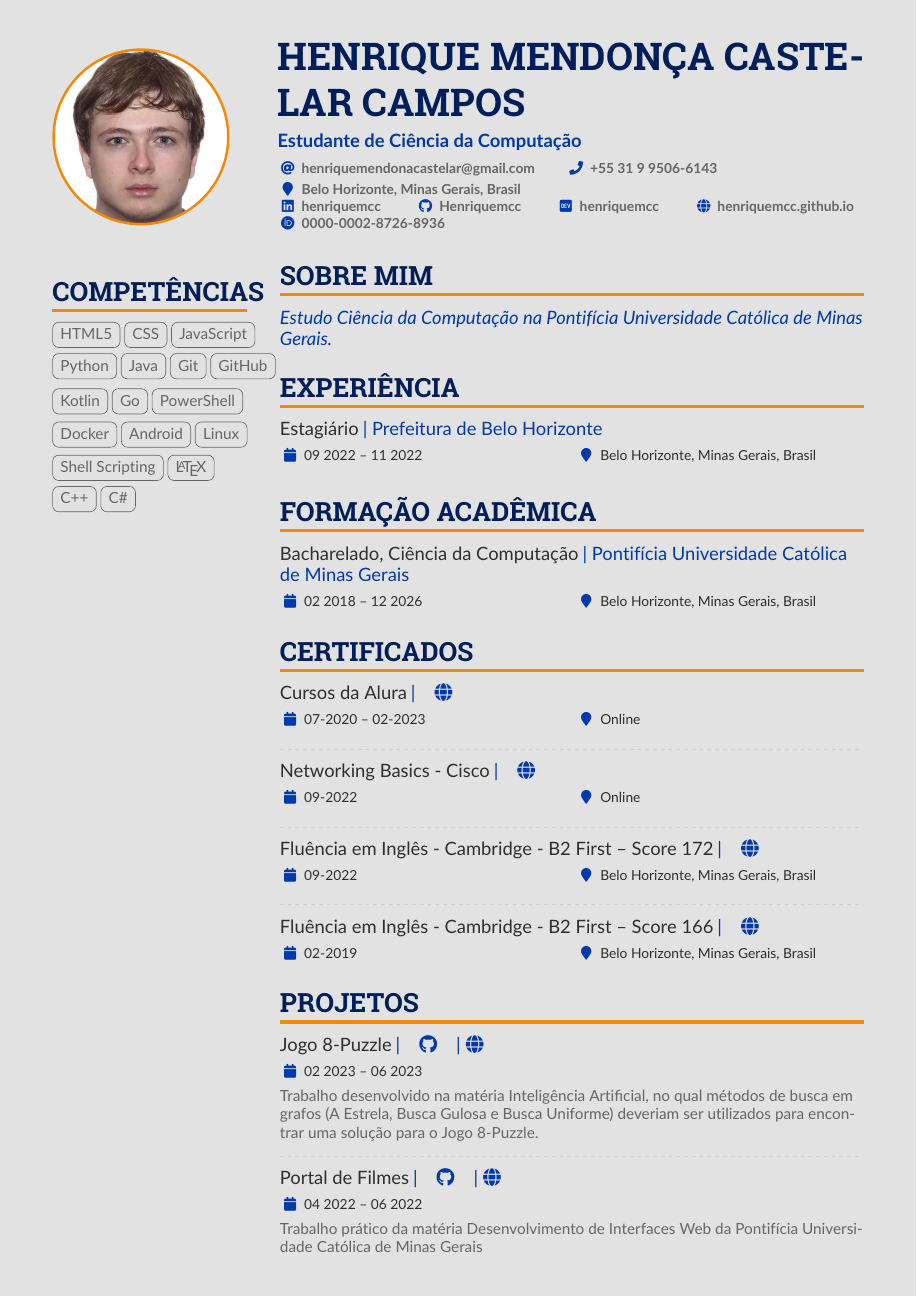
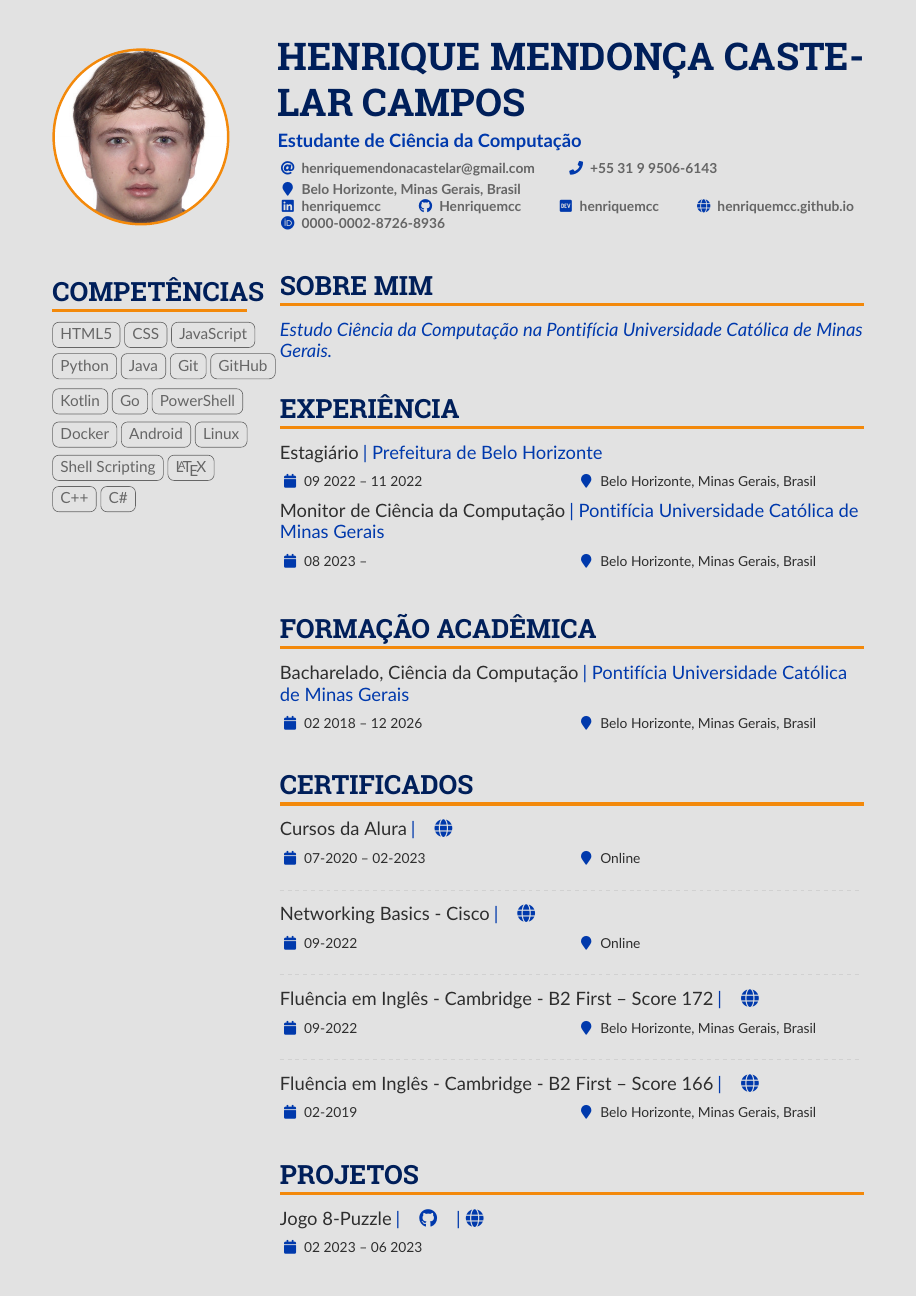
Before and after one commit to Henriquemcc/Curriculo, a LaTeX CV (main.tex): the whole page before the commit and page 1 of 2 after it. Compiled offline with pdfLaTeX.

Commit message:
Adicionando experiência de trabalho.

```diff
--- a/main.tex
+++ b/main.tex
@@ -240,6 +240,7 @@
         % ----- Experiência -----
         \cvsection{Experiência}
             \cvevent{Estagiário}{Prefeitura de Belo Horizonte}{09 2022 -- 11 2022}{Belo Horizonte, Minas Gerais, Brasil}
+            \cvevent{Monitor de Ciência da Computação}{Pontifícia Universidade Católica de Minas Gerais}{08 2023 --}{Belo Horizonte, Minas Gerais, Brasil}
             % \divider
         % ----- Experiência -----
 
```
